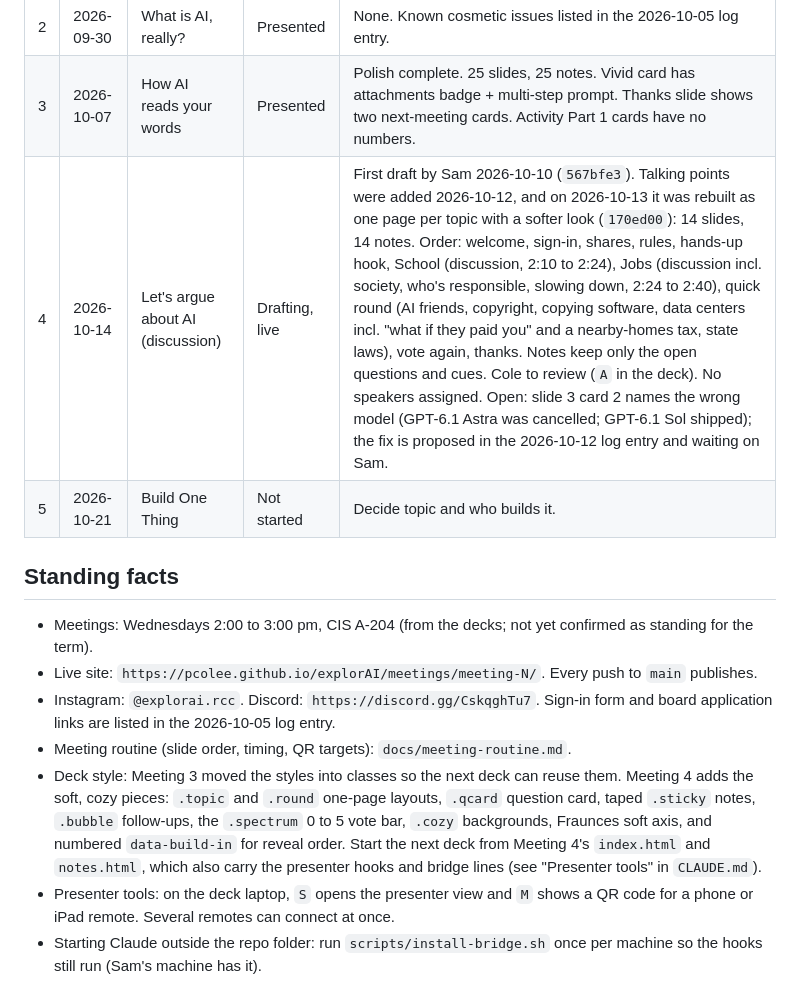
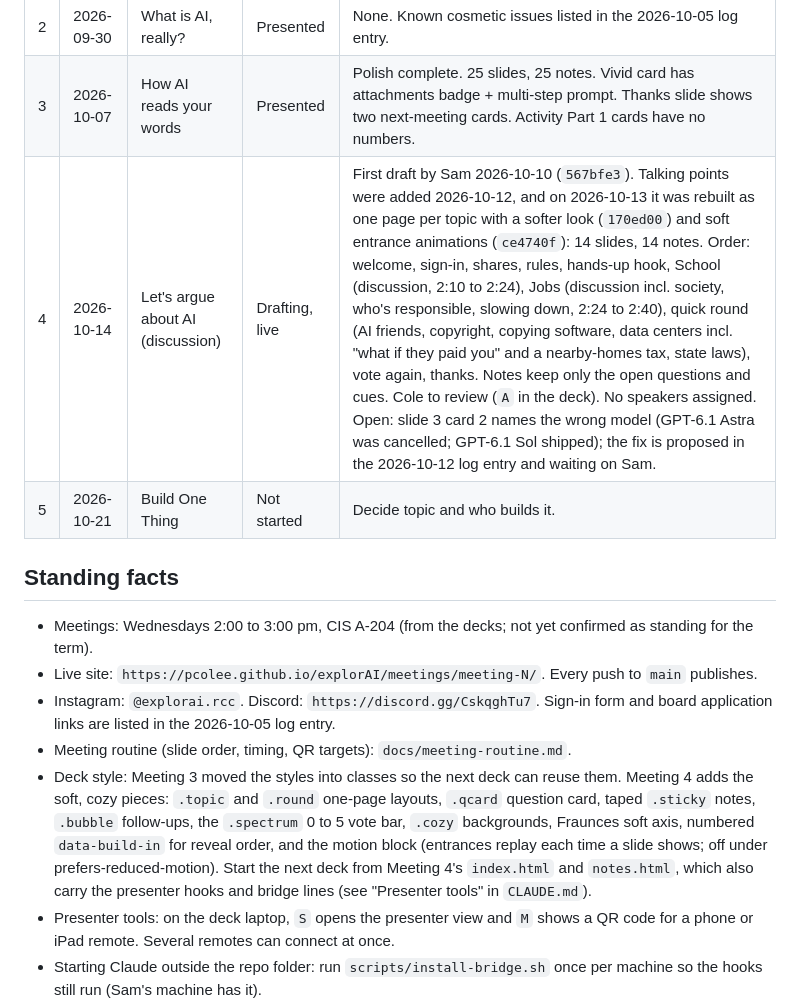
Before and after one commit to pcolee/explorAI, a Markdown page: docs/status.md, the part around the change. Drawn GitHub-style.

```diff
--- a/docs/status.md
+++ b/docs/status.md
@@ -10,7 +10,7 @@ Last updated: 2026-10-13 by Sam.
 |---|---|---|---|---|
 | 2 | 2026-09-30 | What is AI, really? | Presented | None. Known cosmetic issues listed in the 2026-10-05 log entry. |
 | 3 | 2026-10-07 | How AI reads your words | Presented | Polish complete. 25 slides, 25 notes. Vivid card has attachments badge + multi-step prompt. Thanks slide shows two next-meeting cards. Activity Part 1 cards have no numbers. |
-| 4 | 2026-10-14 | Let's argue about AI (discussion) | Drafting, live | First draft by Sam 2026-10-10 (`567bfe3`). Talking points were added 2026-10-12, and on 2026-10-13 it was rebuilt as one page per topic with a softer look (`170ed00`): 14 slides, 14 notes. Order: welcome, sign-in, shares, rules, hands-up hook, School (discussion, 2:10 to 2:24), Jobs (discussion incl. society, who's responsible, slowing down, 2:24 to 2:40), quick round (AI friends, copyright, copying software, data centers incl. "what if they paid you" and a nearby-homes tax, state laws), vote again, thanks. Notes keep only the open questions and cues. Cole to review (`A` in the deck). No speakers assigned. Open: slide 3 card 2 names the wrong model (GPT-6.1 Astra was cancelled; GPT-6.1 Sol shipped); the fix is proposed in the 2026-10-12 log entry and waiting on Sam. |
+| 4 | 2026-10-14 | Let's argue about AI (discussion) | Drafting, live | First draft by Sam 2026-10-10 (`567bfe3`). Talking points were added 2026-10-12, and on 2026-10-13 it was rebuilt as one page per topic with a softer look (`170ed00`) and soft entrance animations (`ce4740f`): 14 slides, 14 notes. Order: welcome, sign-in, shares, rules, hands-up hook, School (discussion, 2:10 to 2:24), Jobs (discussion incl. society, who's responsible, slowing down, 2:24 to 2:40), quick round (AI friends, copyright, copying software, data centers incl. "what if they paid you" and a nearby-homes tax, state laws), vote again, thanks. Notes keep only the open questions and cues. Cole to review (`A` in the deck). No speakers assigned. Open: slide 3 card 2 names the wrong model (GPT-6.1 Astra was cancelled; GPT-6.1 Sol shipped); the fix is proposed in the 2026-10-12 log entry and waiting on Sam. |
 | 5 | 2026-10-21 | Build One Thing | Not started | Decide topic and who builds it. |
 
 ## Standing facts
@@ -19,7 +19,7 @@ Last updated: 2026-10-13 by Sam.
 - Live site: `https://pcolee.github.io/explorAI/meetings/meeting-N/`. Every push to `main` publishes.
 - Instagram: `@explorai.rcc`. Discord: `https://discord.gg/CskqghTu7`. Sign-in form and board application links are listed in the 2026-10-05 log entry.
 - Meeting routine (slide order, timing, QR targets): `docs/meeting-routine.md`.
-- Deck style: Meeting 3 moved the styles into classes so the next deck can reuse them. Meeting 4 adds the soft, cozy pieces: `.topic` and `.round` one-page layouts, `.qcard` question card, taped `.sticky` notes, `.bubble` follow-ups, the `.spectrum` 0 to 5 vote bar, `.cozy` backgrounds, Fraunces soft axis, and numbered `data-build-in` for reveal order. Start the next deck from Meeting 4's `index.html` and `notes.html`, which also carry the presenter hooks and bridge lines (see "Presenter tools" in `CLAUDE.md`).
+- Deck style: Meeting 3 moved the styles into classes so the next deck can reuse them. Meeting 4 adds the soft, cozy pieces: `.topic` and `.round` one-page layouts, `.qcard` question card, taped `.sticky` notes, `.bubble` follow-ups, the `.spectrum` 0 to 5 vote bar, `.cozy` backgrounds, Fraunces soft axis, numbered `data-build-in` for reveal order, and the motion block (entrances replay each time a slide shows; off under prefers-reduced-motion). Start the next deck from Meeting 4's `index.html` and `notes.html`, which also carry the presenter hooks and bridge lines (see "Presenter tools" in `CLAUDE.md`).
 - Presenter tools: on the deck laptop, `S` opens the presenter view and `M` shows a QR code for a phone or iPad remote. Several remotes can connect at once.
 - Starting Claude outside the repo folder: run `scripts/install-bridge.sh` once per machine so the hooks still run (Sam's machine has it).
 - Live review (Meeting 3 on): `A` in a deck to annotate, `I` for the notes inbox, `?view=review` for the board, `node scripts/review.mjs` for agents. Google sign-in, limited to each club's member list on the relay. The scripts and hooks are the shared coworking kit (same files in rcc-gdg and rcc-acm); ExplorAI's settings are in `scripts/coworking.conf`.
```
Also changed, not shown: docs/agent-log.md (+2 -1 lines).
